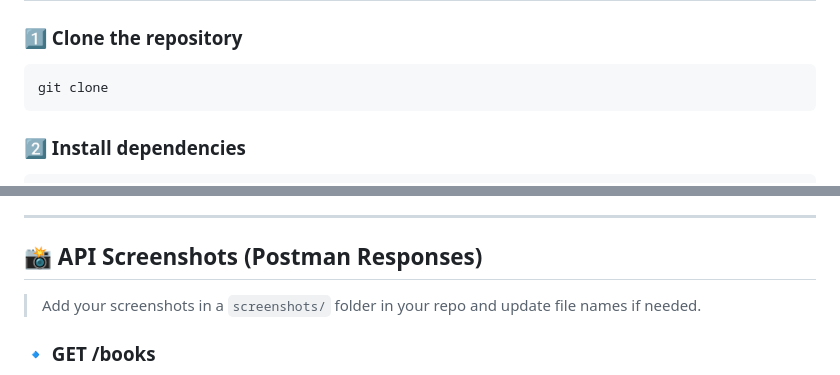
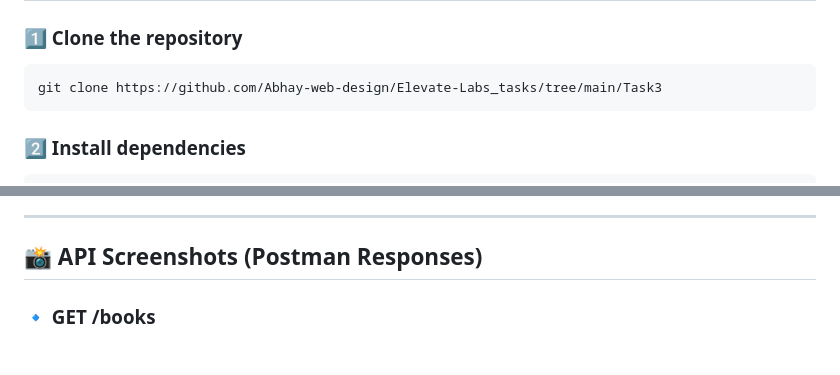
Before and after one commit to Abhay-web-design/Elevate-Labs_tasks, a Markdown page: Task3/readme.md, 2 parts joined by grey strips. Drawn GitHub-style; blank space fills up the shorter version.

Commit message:
Fix clone URL and update screenshot instructions
Updated the clone command with the correct repository URL and removed outdated instructions for screenshots.

````diff
--- a/Task3/readme.md
+++ b/Task3/readme.md
@@ -43,7 +43,7 @@ project-folder/
 ### 1️⃣ Clone the repository
 
 ```
-git clone
+git clone https://github.com/Abhay-web-design/Elevate-Labs_tasks/tree/main/Task3
 ```
 
 ### 2️⃣ Install dependencies
@@ -127,8 +127,6 @@ Use **Postman** to test all endpoints:
 ---
 
 ## 📸 API Screenshots (Postman Responses)
-
-> Add your screenshots in a `screenshots/` folder in your repo and update file names if needed.
 
 ### 🔹 GET /books
 
````
